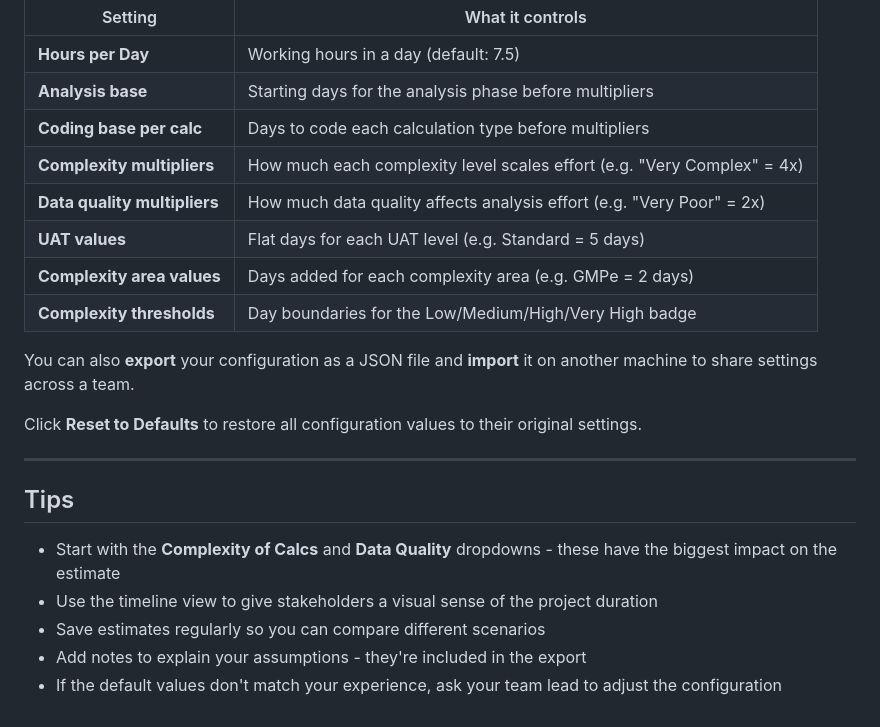
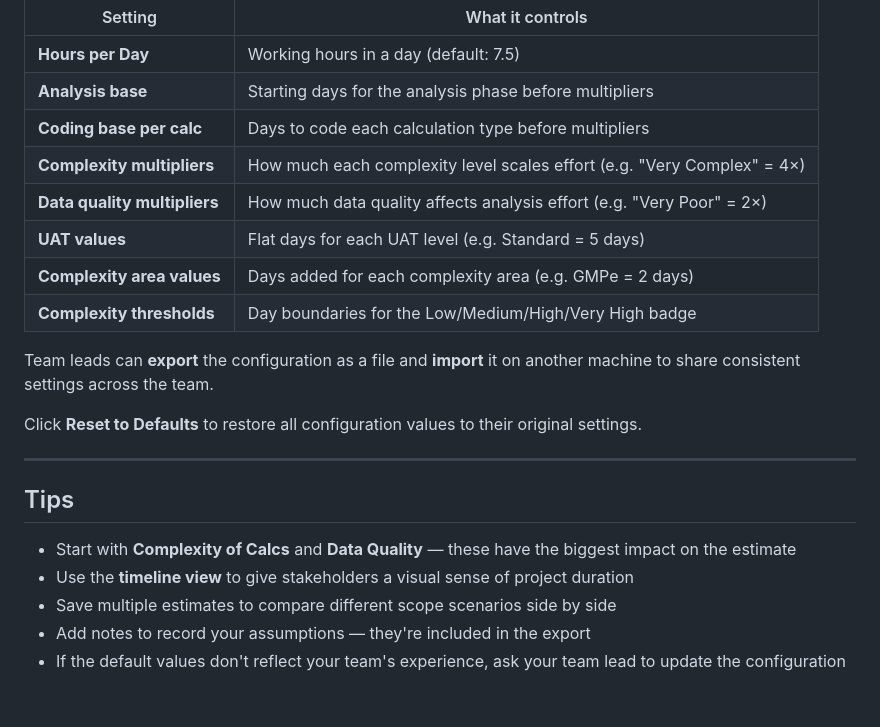
Before and after one commit to peterdimsdale/calc-calculator, a Markdown page: README.md, the part around one of its changes. Rendered like a GitHub page.

```diff
--- a/README.md
+++ b/README.md
@@ -186,13 +210,13 @@ Click the **Config** link in the top-right corner to access the configuration pa
 | **Hours per Day** | Working hours in a day (default: 7.5) |
 | **Analysis base** | Starting days for the analysis phase before multipliers |
 | **Coding base per calc** | Days to code each calculation type before multipliers |
-| **Complexity multipliers** | How much each complexity level scales effort (e.g. "Very Complex" = 4x) |
-| **Data quality multipliers** | How much data quality affects analysis effort (e.g. "Very Poor" = 2x) |
+| **Complexity multipliers** | How much each complexity level scales effort (e.g. "Very Complex" = 4×) |
+| **Data quality multipliers** | How much data quality affects analysis effort (e.g. "Very Poor" = 2×) |
 | **UAT values** | Flat days for each UAT level (e.g. Standard = 5 days) |
 | **Complexity area values** | Days added for each complexity area (e.g. GMPe = 2 days) |
 | **Complexity thresholds** | Day boundaries for the Low/Medium/High/Very High badge |
 
-You can also **export** your configuration as a JSON file and **import** it on another machine to share settings across a team.
+Team leads can **export** the configuration as a file and **import** it on another machine to share consistent settings across the team.
 
 Click **Reset to Defaults** to restore all configuration values to their original settings.
 
@@ -200,8 +224,8 @@ Click **Reset to Defaults** to restore all configuration values to their origina
 
 ## Tips
 
-- Start with the **Complexity of Calcs** and **Data Quality** dropdowns - these have the biggest impact on the estimate
-- Use the timeline view to give stakeholders a visual sense of the project duration
-- Save estimates regularly so you can compare different scenarios
-- Add notes to explain your assumptions - they're included in the export
-- If the default values don't match your experience, ask your team lead to adjust the configuration
+- Start with **Complexity of Calcs** and **Data Quality** — these have the biggest impact on the estimate
+- Use the **timeline view** to give stakeholders a visual sense of project duration
+- Save multiple estimates to compare different scope scenarios side by side
+- Add notes to record your assumptions — they're included in the export
+- If the default values don't reflect your team's experience, ask your team lead to update the configuration
```
Also changed, not shown: other parts of README.md (+55 -31 lines).
